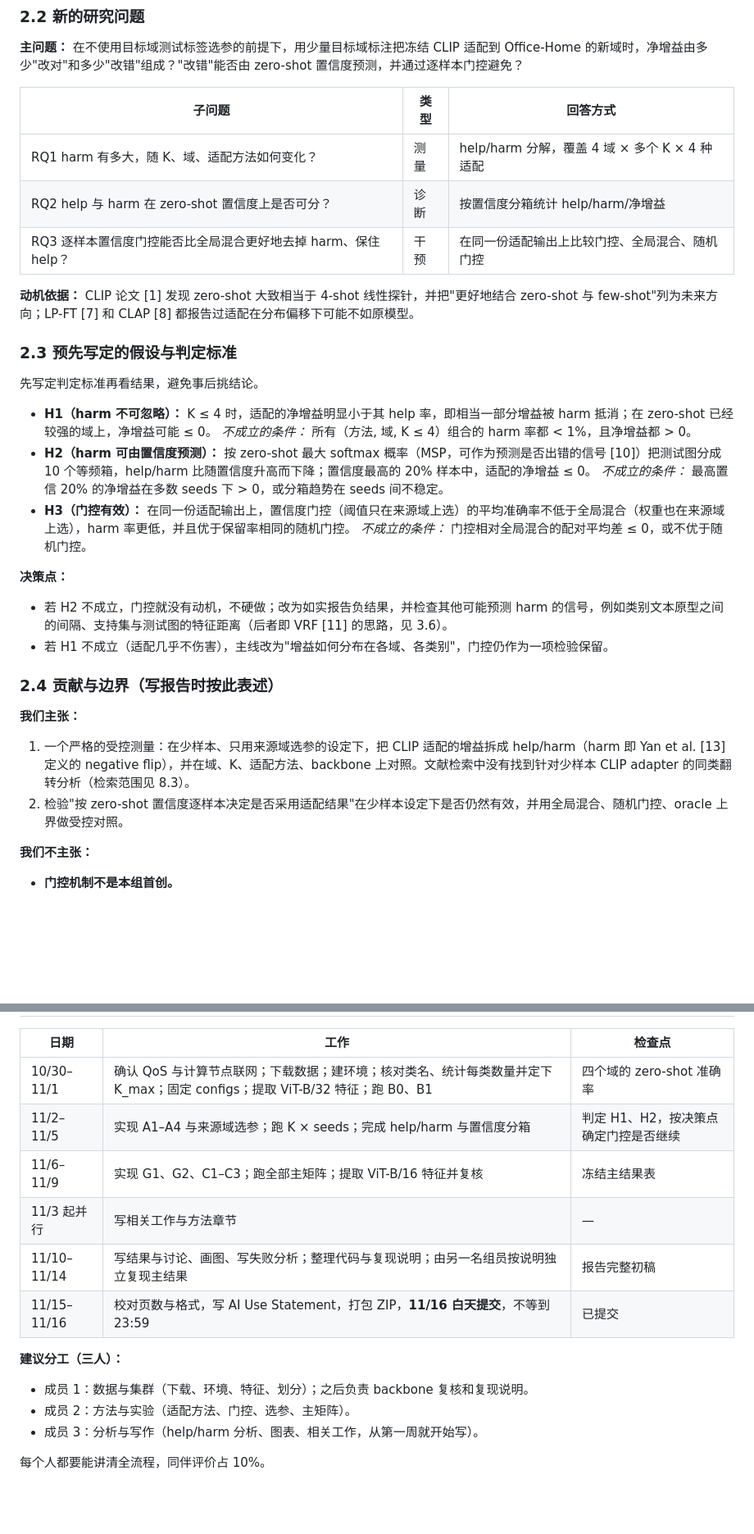
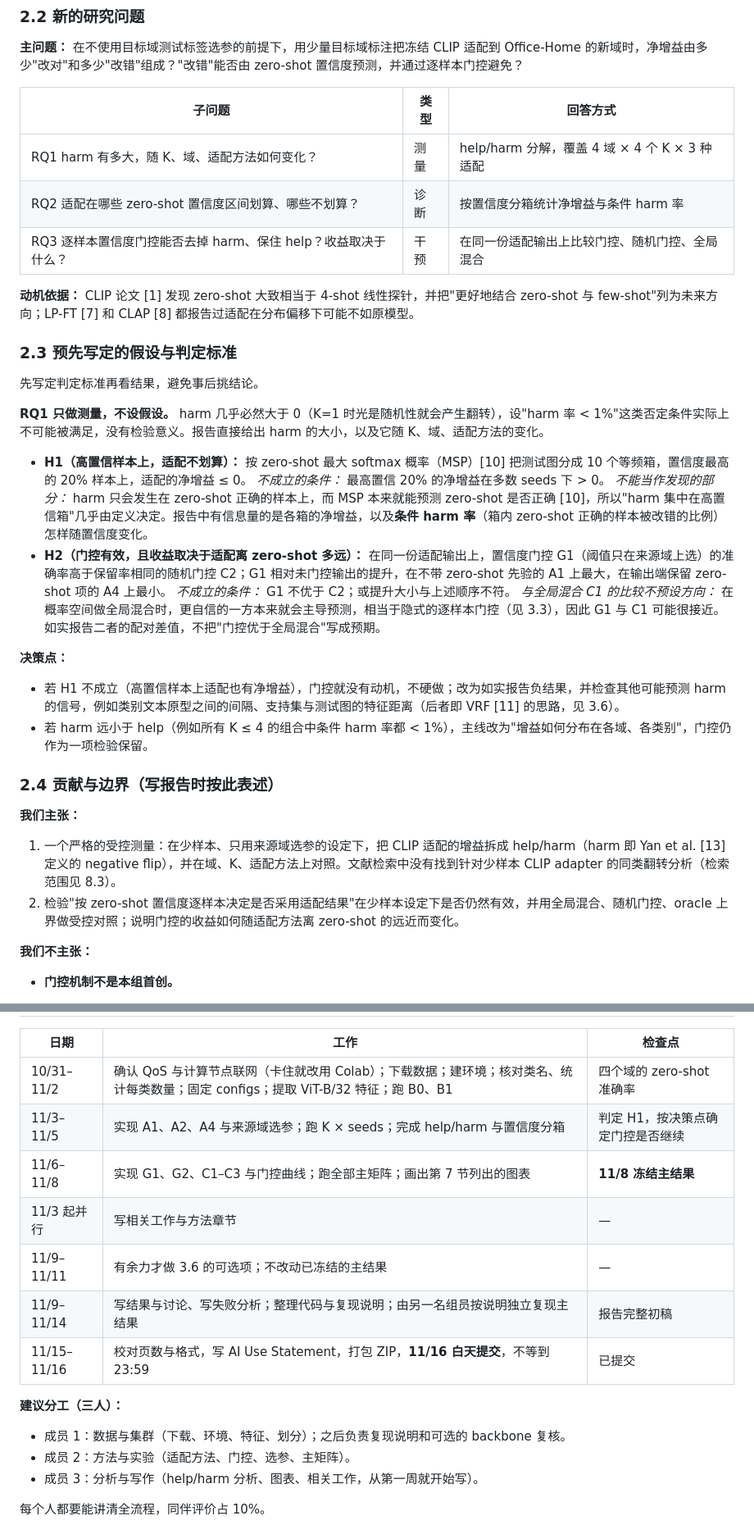
Before and after one commit to SunnyRaymond/SC4001-Project, a Markdown page: README.md, 2 parts joined by grey strips. Shown at 82% size. Rendered like a GitHub page; blank space fills up the shorter version.

```diff
--- a/README.md
+++ b/README.md
@@ -37,9 +38,9 @@
 
 | 子问题 | 类型 | 回答方式 |
 | --- | --- | --- |
-| RQ1 harm 有多大，随 K、域、适配方法如何变化？ | 测量 | help/harm 分解，覆盖 4 域 × 多个 K × 4 种适配 |
-| RQ2 help 与 harm 在 zero-shot 置信度上是否可分？ | 诊断 | 按置信度分箱统计 help/harm/净增益 |
-| RQ3 逐样本置信度门控能否比全局混合更好地去掉 harm、保住 help？ | 干预 | 在同一份适配输出上比较门控、全局混合、随机门控 |
+| RQ1 harm 有多大，随 K、域、适配方法如何变化？ | 测量 | help/harm 分解，覆盖 4 域 × 4 个 K × 3 种适配 |
+| RQ2 适配在哪些 zero-shot 置信度区间划算、哪些不划算？ | 诊断 | 按置信度分箱统计净增益与条件 harm 率 |
+| RQ3 逐样本置信度门控能否去掉 harm、保住 help？收益取决于什么？ | 干预 | 在同一份适配输出上比较门控、随机门控、全局混合 |
 
 **动机依据：** CLIP 论文 [1] 发现 zero-shot 大致相当于 4-shot 线性探针，并把"更好地结合 zero-shot 与 few-shot"列为未来方向；LP-FT [7] 和 CLAP [8] 都报告过适配在分布偏移下可能不如原模型。
 
@@ -47,23 +48,25 @@
 
 先写定判定标准再看结果，避免事后挑结论。
 
-- **H1（harm 不可忽略）：** K ≤ 4 时，适配的净增益明显小于其 help 率，即相当一部分增益被 harm 抵消；在 zero-shot 已经较强的域上，净增益可能 ≤ 0。
-  *不成立的条件：* 所有（方法, 域, K ≤ 4）组合的 harm 率都 < 1%，且净增益都 > 0。
-- **H2（harm 可由置信度预测）：** 按 zero-shot 最大 softmax 概率（MSP，可作为预测是否出错的信号 [10]）把测试图分成 10 个等频箱，help/harm 比随置信度升高而下降；置信度最高的 20% 样本中，适配的净增益 ≤ 0。
-  *不成立的条件：* 最高置信 20% 的净增益在多数 seeds 下 > 0，或分箱趋势在 seeds 间不稳定。
-- **H3（门控有效）：** 在同一份适配输出上，置信度门控（阈值只在来源域上选）的平均准确率不低于全局混合（权重也在来源域上选），harm 率更低，并且优于保留率相同的随机门控。
-  *不成立的条件：* 门控相对全局混合的配对平均差 ≤ 0，或不优于随机门控。
+**RQ1 只做测量，不设假设。** harm 几乎必然大于 0（K=1 时光是随机性就会产生翻转），设"harm 率 < 1%"这类否定条件实际上不可能被满足，没有检验意义。报告直接给出 harm 的大小，以及它随 K、域、适配方法的变化。
+
+- **H1（高置信样本上，适配不划算）：** 按 zero-shot 最大 softmax 概率（MSP）[10] 把测试图分成 10 个等频箱，置信度最高的 20% 样本上，适配的净增益 ≤ 0。
+  *不成立的条件：* 最高置信 20% 的净增益在多数 seeds 下 > 0。
+  *不能当作发现的部分：* harm 只会发生在 zero-shot 正确的样本上，而 MSP 本来就能预测 zero-shot 是否正确 [10]，所以"harm 集中在高置信箱"几乎由定义决定。报告中有信息量的是各箱的净增益，以及**条件 harm 率**（箱内 zero-shot 正确的样本被改错的比例）怎样随置信度变化。
+- **H2（门控有效，且收益取决于适配离 zero-shot 多远）：** 在同一份适配输出上，置信度门控 G1（阈值只在来源域上选）的准确率高于保留率相同的随机门控 C2；G1 相对未门控输出的提升，在不带 zero-shot 先验的 A1 上最大，在输出端保留 zero-shot 项的 A4 上最小。
+  *不成立的条件：* G1 不优于 C2；或提升大小与上述顺序不符。
+  *与全局混合 C1 的比较不预设方向：* 在概率空间做全局混合时，更自信的一方本来就会主导预测，相当于隐式的逐样本门控（见 3.3），因此 G1 与 C1 可能很接近。如实报告二者的配对差值，不把"门控优于全局混合"写成预期。
 
 **决策点：**
-- 若 H2 不成立，门控就没有动机，不硬做；改为如实报告负结果，并检查其他可能预测 harm 的信号，例如类别文本原型之间的间隔、支持集与测试图的特征距离（后者即 VRF [11] 的思路，见 3.6）。
-- 若 H1 不成立（适配几乎不伤害），主线改为"增益如何分布在各域、各类别"，门控仍作为一项检验保留。
+- 若 H1 不成立（高置信样本上适配也有净增益），门控就没有动机，不硬做；改为如实报告负结果，并检查其他可能预测 harm 的信号，例如类别文本原型之间的间隔、支持集与测试图的特征距离（后者即 VRF [11] 的思路，见 3.6）。
+- 若 harm 远小于 help（例如所有 K ≤ 4 的组合中条件 harm 率都 < 1%），主线改为"增益如何分布在各域、各类别"，门控仍作为一项检验保留。
 
 ### 2.4 贡献与边界（写报告时按此表述）
 
 **我们主张：**
 
-1. 一个严格的受控测量：在少样本、只用来源域选参的设定下，把 CLIP 适配的增益拆成 help/harm（harm 即 Yan et al. [13] 定义的 negative flip），并在域、K、适配方法、backbone 上对照。文献检索中没有找到针对少样本 CLIP adapter 的同类翻转分析（检索范围见 8.3）。
-2. 检验"按 zero-shot 置信度逐样本决定是否采用适配结果"在少样本设定下是否仍然有效，并用全局混合、随机门控、oracle 上界做受控对照。
+1. 一个严格的受控测量：在少样本、只用来源域选参的设定下，把 CLIP 适配的增益拆成 help/harm（harm 即 Yan et al. [13] 定义的 negative flip），并在域、K、适配方法上对照。文献检索中没有找到针对少样本 CLIP adapter 的同类翻转分析（检索范围见 8.3）。
+2. 检验"按 zero-shot 置信度逐样本决定是否采用适配结果"在少样本设定下是否仍然有效，并用全局混合、随机门控、oracle 上界做受控对照；说明门控的收益如何随适配方法离 zero-shot 的远近而变化。
 
 **我们不主张：**
 
@@ -250,16 +262,17 @@ results/                 # 逐图预测与汇总表（只存小文件）
 
 | 日期 | 工作 | 检查点 |
 | --- | --- | --- |
-| 10/30–11/1 | 确认 QoS 与计算节点联网；下载数据；建环境；核对类名、统计每类数量并定下 K_max；固定 configs；提取 ViT-B/32 特征；跑 B0、B1 | 四个域的 zero-shot 准确率 |
-| 11/2–11/5 | 实现 A1–A4 与来源域选参；跑 K × seeds；完成 help/harm 与置信度分箱 | 判定 H1、H2，按决策点确定门控是否继续 |
-| 11/6–11/9 | 实现 G1、G2、C1–C3；跑全部主矩阵；提取 ViT-B/16 特征并复核 | 冻结主结果表 |
+| 10/31–11/2 | 确认 QoS 与计算节点联网（卡住就改用 Colab）；下载数据；建环境；核对类名、统计每类数量；固定 configs；提取 ViT-B/32 特征；跑 B0、B1 | 四个域的 zero-shot 准确率 |
+| 11/3–11/5 | 实现 A1、A2、A4 与来源域选参；跑 K × seeds；完成 help/harm 与置信度分箱 | 判定 H1，按决策点确定门控是否继续 |
+| 11/6–11/8 | 实现 G1、G2、C1–C3 与门控曲线；跑全部主矩阵；画出第 7 节列出的图表 | **11/8 冻结主结果** |
 | 11/3 起并行 | 写相关工作与方法章节 | — |
-| 11/10–11/14 | 写结果与讨论、画图、写失败分析；整理代码与复现说明；由另一名组员按说明独立复现主结果 | 报告完整初稿 |
+| 11/9–11/11 | 有余力才做 3.6 的可选项；不改动已冻结的主结果 | — |
+| 11/9–11/14 | 写结果与讨论、写失败分析；整理代码与复现说明；由另一名组员按说明独立复现主结果 | 报告完整初稿 |
 | 11/15–11/16 | 校对页数与格式，写 AI Use Statement，打包 ZIP，**11/16 白天提交**，不等到 23:59 | 已提交 |
 
 **建议分工（三人）：**
 
-- 成员 1：数据与集群（下载、环境、特征、划分）；之后负责 backbone 复核和复现说明。
+- 成员 1：数据与集群（下载、环境、特征、划分）；之后负责复现说明和可选的 backbone 复核。
 - 成员 2：方法与实验（适配方法、门控、选参、主矩阵）。
 - 成员 3：分析与写作（help/harm 分析、图表、相关工作，从第一周就开始写）。
 
```
Also changed, not shown: other parts of README.md (+46 -27 lines).
